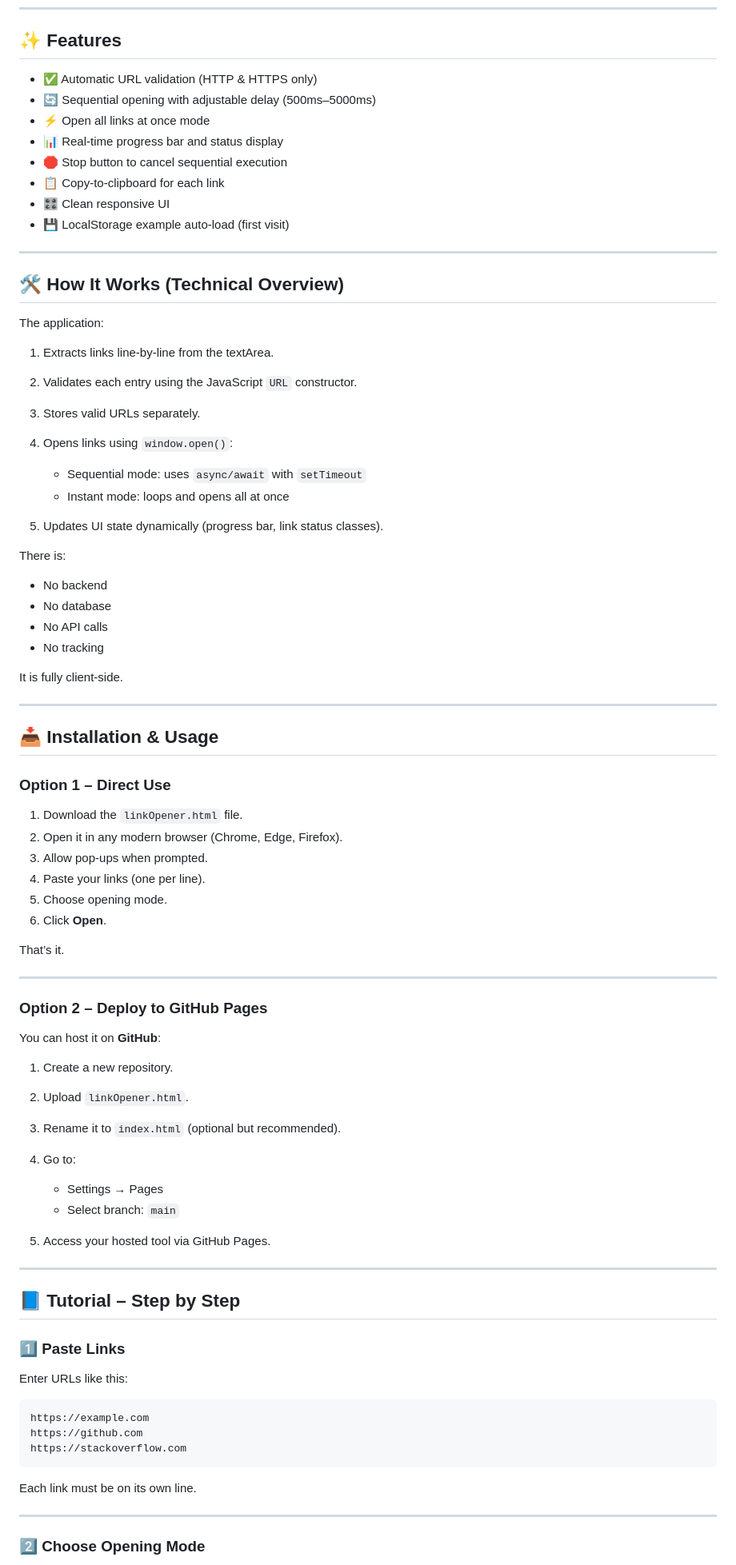
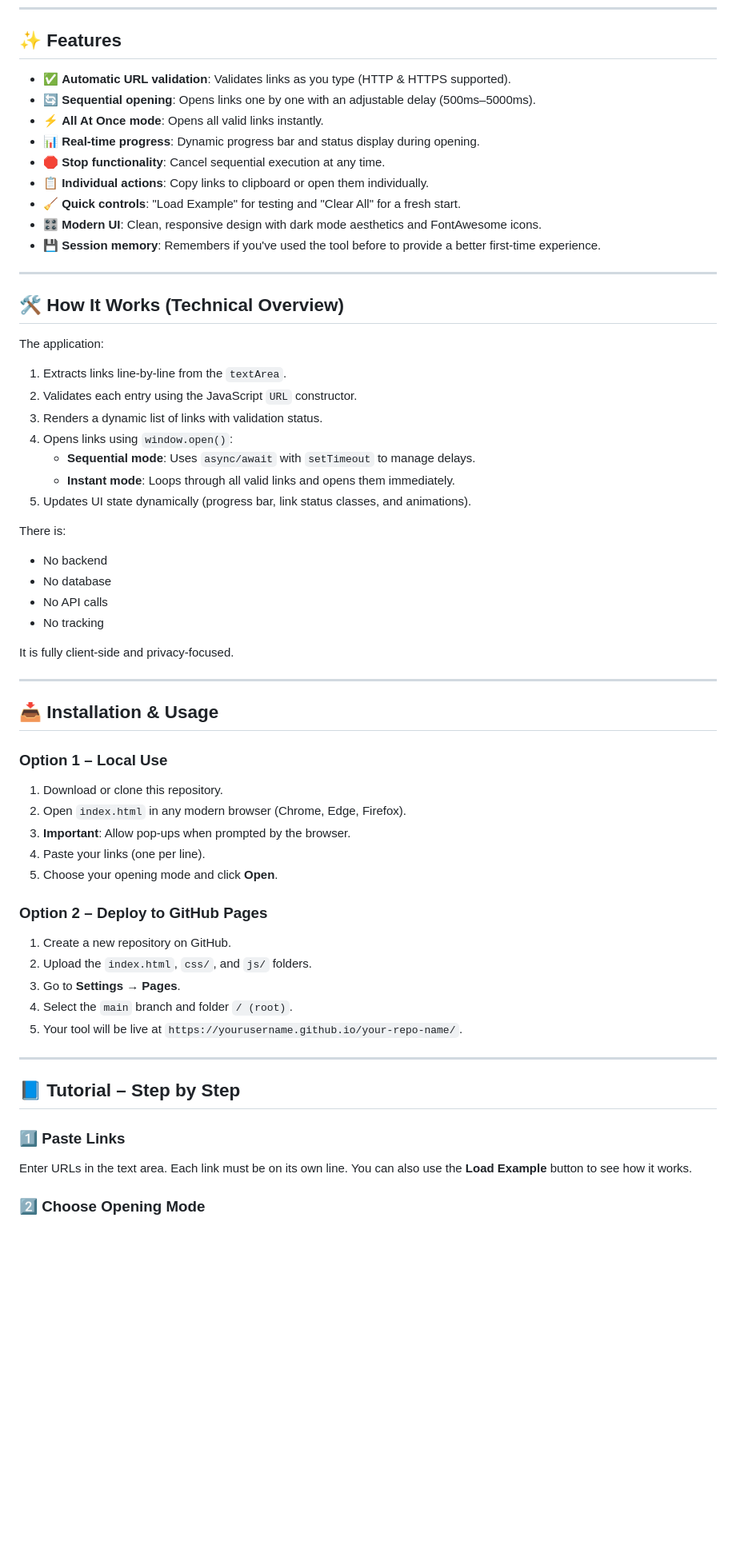
Before and after one commit to munthasirdevs/linkOpener, a Markdown page: README.md, the part around one of its changes. Shown at 80% size. GitHub-like rendering; blank space fills up the shorter version.

Commit message:
docs: refactor README documentation and update project structure description

````diff
--- a/README.md
+++ b/README.md
@@ -38,14 +39,15 @@ Because it runs entirely in the browser, there are no external dependencies or s
 
 ## ✨ Features
 
-* ✅ Automatic URL validation (HTTP & HTTPS only)
-* 🔄 Sequential opening with adjustable delay (500ms–5000ms)
-* ⚡ Open all links at once mode
-* 📊 Real-time progress bar and status display
-* 🛑 Stop button to cancel sequential execution
-* 📋 Copy-to-clipboard for each link
-* 🎛 Clean responsive UI
-* 💾 LocalStorage example auto-load (first visit)
+* ✅ **Automatic URL validation**: Validates links as you type (HTTP & HTTPS supported).
+* 🔄 **Sequential opening**: Opens links one by one with an adjustable delay (500ms–5000ms).
+* ⚡ **All At Once mode**: Opens all valid links instantly.
+* 📊 **Real-time progress**: Dynamic progress bar and status display during opening.
+* 🛑 **Stop functionality**: Cancel sequential execution at any time.
+* 📋 **Individual actions**: Copy links to clipboard or open them individually.
+* 🧹 **Quick controls**: "Load Example" for testing and "Clear All" for a fresh start.
+* 🎛 **Modern UI**: Clean, responsive design with dark mode aesthetics and FontAwesome icons.
+* 💾 **Session memory**: Remembers if you've used the tool before to provide a better first-time experience.
 
 ---
 
@@ -53,14 +55,13 @@ Because it runs entirely in the browser, there are no external dependencies or s
 
 The application:
 
-1. Extracts links line-by-line from the textArea.
+1. Extracts links line-by-line from the `textArea`.
 2. Validates each entry using the JavaScript `URL` constructor.
-3. Stores valid URLs separately.
+3. Renders a dynamic list of links with validation status.
 4. Opens links using `window.open()`:
-
-   * Sequential mode: uses `async/await` with `setTimeout`
-   * Instant mode: loops and opens all at once
-5. Updates UI state dynamically (progress bar, link status classes).
+   * **Sequential mode**: Uses `async/await` with `setTimeout` to manage delays.
+   * **Instant mode**: Loops through all valid links and opens them immediately.
+5. Updates UI state dynamically (progress bar, link status classes, and animations).
 
 There is:
 
@@ -69,37 +70,27 @@ There is:
 * No API calls
 * No tracking
 
-It is fully client-side.
+It is fully client-side and privacy-focused.
 
 ---
 
 ## 📥 Installation & Usage
 
-### Option 1 – Direct Use
+### Option 1 – Local Use
 
-1. Download the `linkOpener.html` file.
-2. Open it in any modern browser (Chrome, Edge, Firefox).
-3. Allow pop-ups when prompted.
+1. Download or clone this repository.
+2. Open `index.html` in any modern browser (Chrome, Edge, Firefox).
+3. **Important**: Allow pop-ups when prompted by the browser.
 4. Paste your links (one per line).
-5. Choose opening mode.
-6. Click **Open**.
-
-That’s it.
-
----
+5. Choose your opening mode and click **Open**.
 
 ### Option 2 – Deploy to GitHub Pages
 
-You can host it on **GitHub**:
-
-1. Create a new repository.
-2. Upload `linkOpener.html`.
-3. Rename it to `index.html` (optional but recommended).
-4. Go to:
-
-   * Settings → Pages
-   * Select branch: `main`
-5. Access your hosted tool via GitHub Pages.
+1. Create a new repository on GitHub.
+2. Upload the `index.html`, `css/`, and `js/` folders.
+3. Go to **Settings → Pages**.
+4. Select the `main` branch and folder `/ (root)`.
+5. Your tool will be live at `https://yourusername.github.io/your-repo-name/`.
 
 ---
 
@@ -107,17 +98,7 @@ You can host it on **GitHub**:
 
 ### 1️⃣ Paste Links
 
-Enter URLs like this:
-
-```
-https://example.com
-https://github.com
-https://stackoverflow.com
-```
-
-Each link must be on its own line.
-
----
+Enter URLs in the text area. Each link must be on its own line. You can also use the **Load Example** button to see how it works.
 
 ### 2️⃣ Choose Opening Mode
 
````
Also changed, not shown: other parts of README.md (+26 -74 lines).
